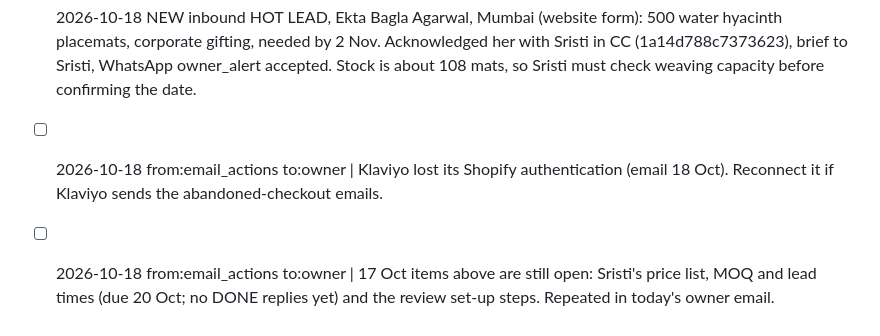
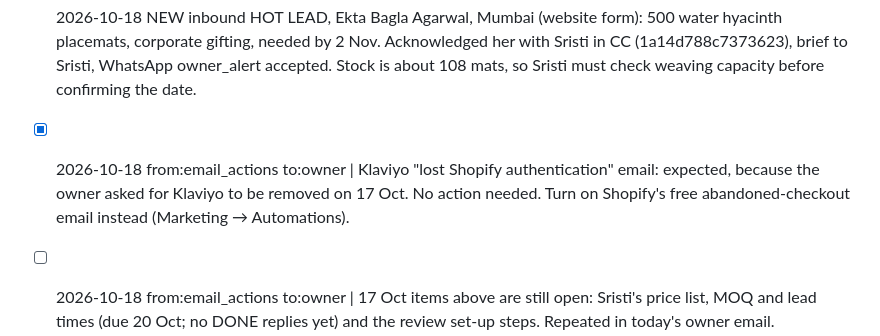
Before and after one commit to Amit2sap/Amit2sap, a Markdown page: reports/agents/handoff.md, the part around the change. Rendered like a GitHub page.

Commit message:
handoff: Klaviyo disconnect is expected (removed on request)
Co-Authored-By: Claude Opus 5.5 <noreply@anthropic.com>
Claude-Session: https://claude.ai/code/session_01CExgX3LnZkdy4AwdW7vCVh

```diff
--- a/reports/agents/handoff.md
+++ b/reports/agents/handoff.md
@@ -64,6 +64,6 @@ Format: - [ ] YYYY-MM-DD from:<agent> to:<agent|owner> | item
 ## 18 Oct: email_actions (lead agent) actions
 - [x] 2026-10-18 hot leads from lead research (Riomara, ELE|NA Ayur, Century, Sattva, Swageazy, Chandukaka Saraf, Snusha): sent to Sristi as a list for her personal email this week, inside the HOT LEAD BRIEF email (Gmail 1a14d788d45192da). No prices, lead times or samples in writing. The agent emails the remaining leads from Mon 19 Oct.
 - [x] 2026-10-18 NEW inbound HOT LEAD, Ekta Bagla Agarwal, Mumbai (website form): 500 water hyacinth placemats, corporate gifting, needed by 2 Nov. Acknowledged her with Sristi in CC (1a14d788c7373623), brief to Sristi, WhatsApp owner_alert accepted. Stock is about 108 mats, so Sristi must check weaving capacity before confirming the date.
-- [ ] 2026-10-18 from:email_actions to:owner | Klaviyo lost its Shopify authentication (email 18 Oct). Reconnect it if Klaviyo sends the abandoned-checkout emails.
+- [x] 2026-10-18 from:email_actions to:owner | Klaviyo "lost Shopify authentication" email: expected, because the owner asked for Klaviyo to be removed on 17 Oct. No action needed. Turn on Shopify's free abandoned-checkout email instead (Marketing → Automations).
 - [ ] 2026-10-18 from:email_actions to:owner | 17 Oct items above are still open: Sristi's price list, MOQ and lead times (due 20 Oct; no DONE replies yet) and the review set-up steps. Repeated in today's owner email.
 - [x] 2026-10-18 owner items for ranking, listings, address/conversion and Google Business clean-up: included in the daily owner email (1a14d7a55b521e14).
```
